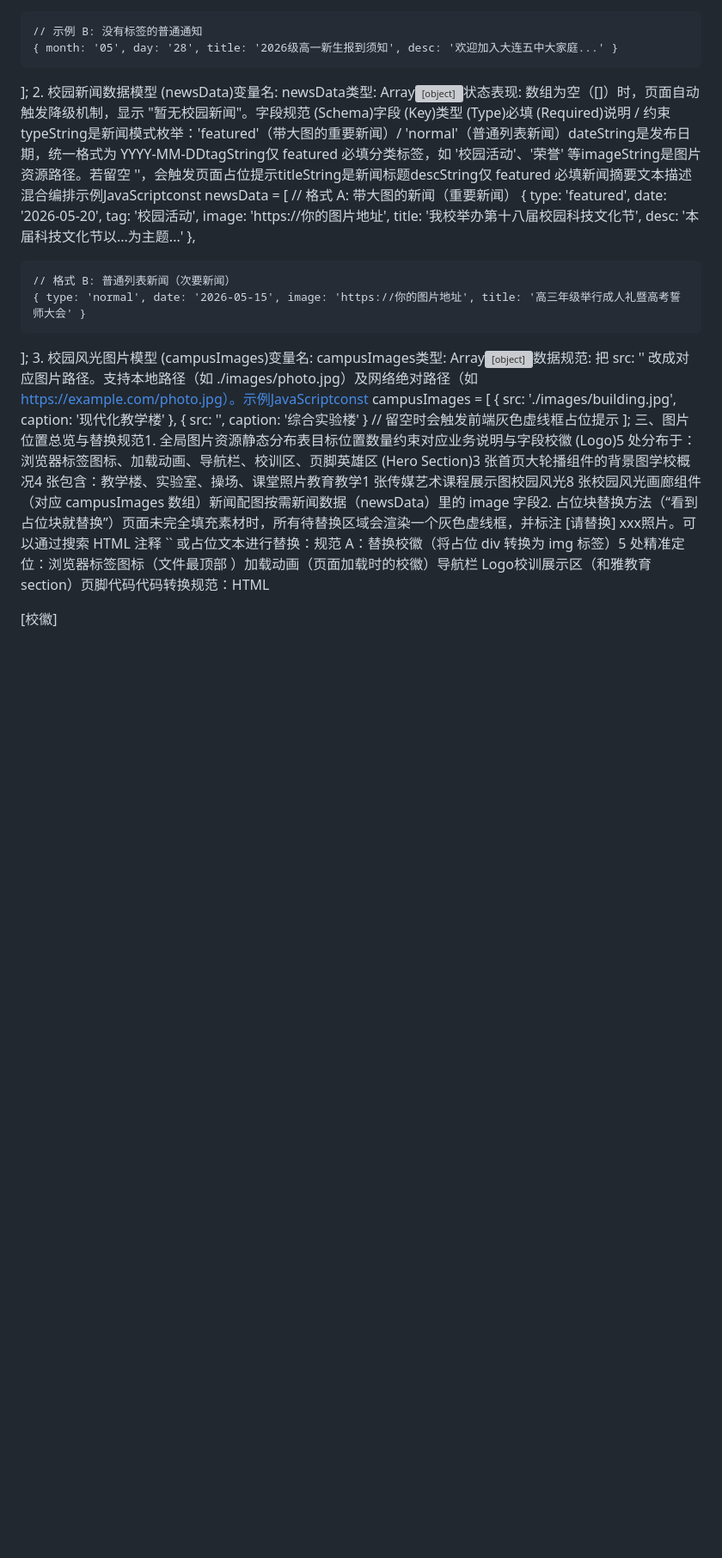
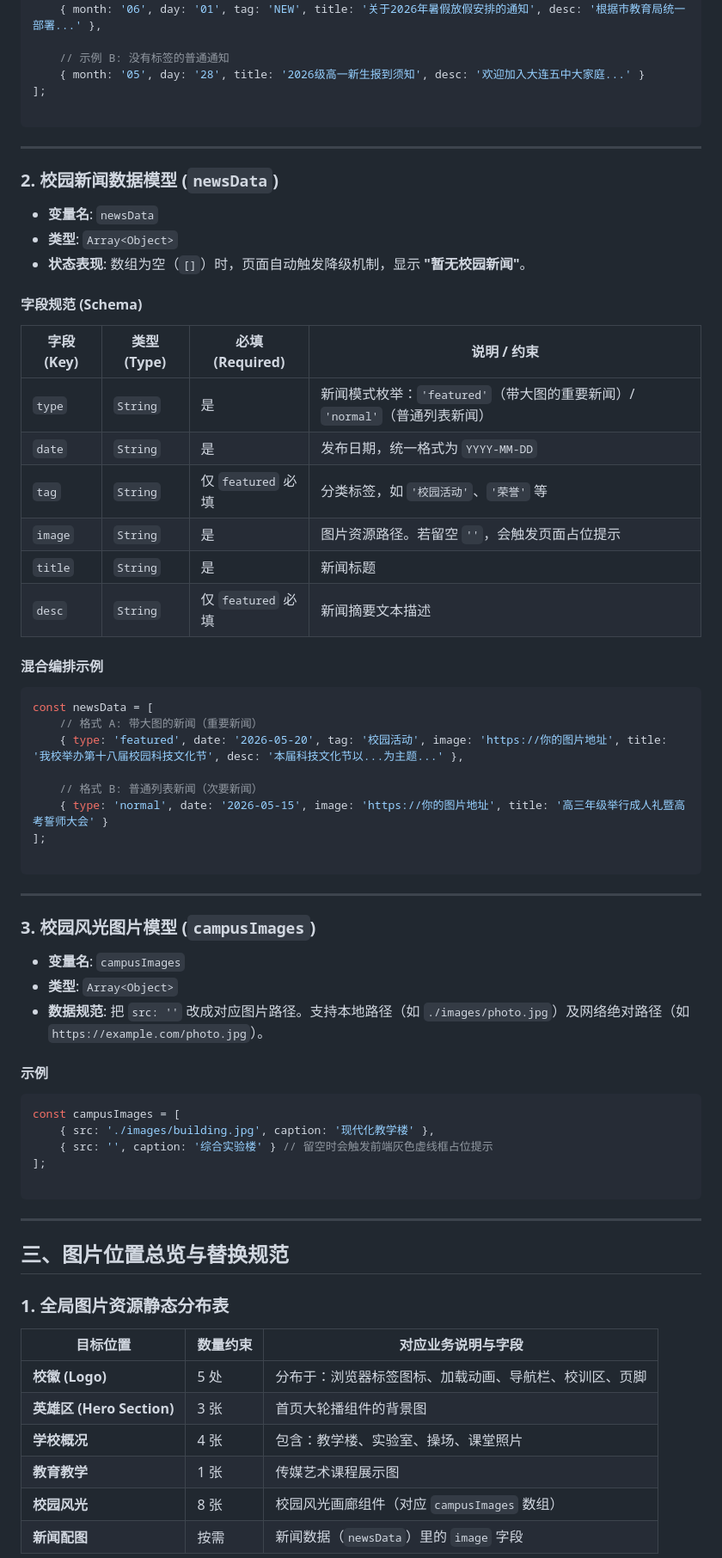
Before and after one commit to xiaoxu66609/DLWZ, a Markdown page: README.md, the part around one of its changes. Shown at 86% size. Rendered like a GitHub page; blank space fills up the shorter version; grey boxes are pictures that could not be loaded.

Commit message:
Revise README for detailed project architecture
Refactor README to retain all specific details and restructure the document for clarity.

````diff
--- a/README.md
+++ b/README.md
@@ -17,15 +68,71 @@
     // 示例 B: 没有标签的普通通知
     { month: '05', day: '28', title: '2026级高一新生报到须知', desc: '欢迎加入大连五中大家庭...' }
 ];
-2. 校园新闻数据模型 (newsData)变量名: newsData类型: Array<Object>状态表现: 数组为空（[]）时，页面自动触发降级机制，显示 "暂无校园新闻"。字段规范 (Schema)字段 (Key)类型 (Type)必填 (Required)说明 / 约束typeString是新闻模式枚举：'featured'（带大图的重要新闻）/ 'normal'（普通列表新闻）dateString是发布日期，统一格式为 YYYY-MM-DDtagString仅 featured 必填分类标签，如 '校园活动'、'荣誉' 等imageString是图片资源路径。若留空 ''，会触发页面占位提示titleString是新闻标题descString仅 featured 必填新闻摘要文本描述混合编排示例JavaScriptconst newsData = [
+
+```
+
+---
+
+### 2. 校园新闻数据模型 (`newsData`)
+
+* **变量名**: `newsData`
+* **类型**: `Array<Object>`
+* **状态表现**: 数组为空（`[]`）时，页面自动触发降级机制，显示 **"暂无校园新闻"**。
+
+#### 字段规范 (Schema)
+
+| 字段 (Key) | 类型 (Type) | 必填 (Required) | 说明 / 约束 |
+| --- | --- | --- | --- |
+| `type` | `String` | 是 | 新闻模式枚举：`'featured'`（带大图的重要新闻）/ `'normal'`（普通列表新闻） |
+| `date` | `String` | 是 | 发布日期，统一格式为 `YYYY-MM-DD` |
+| `tag` | `String` | 仅 `featured` 必填 | 分类标签，如 `'校园活动'`、`'荣誉'` 等 |
+| `image` | `String` | 是 | 图片资源路径。若留空 `''`，会触发页面占位提示 |
+| `title` | `String` | 是 | 新闻标题 |
+| `desc` | `String` | 仅 `featured` 必填 | 新闻摘要文本描述 |
+
+#### 混合编排示例
+
+```javascript
+const newsData = [
     // 格式 A: 带大图的新闻（重要新闻）
     { type: 'featured', date: '2026-05-20', tag: '校园活动', image: 'https://你的图片地址', title: '我校举办第十八届校园科技文化节', desc: '本届科技文化节以...为主题...' },
 
     // 格式 B: 普通列表新闻（次要新闻）
     { type: 'normal', date: '2026-05-15', image: 'https://你的图片地址', title: '高三年级举行成人礼暨高考誓师大会' }
 ];
-3. 校园风光图片模型 (campusImages)变量名: campusImages类型: Array<Object>数据规范: 把 src: '' 改成对应图片路径。支持本地路径（如 ./images/photo.jpg）及网络绝对路径（如 https://example.com/photo.jpg）。示例JavaScriptconst campusImages = [
+
+```
+
+---
+
+### 3. 校园风光图片模型 (`campusImages`)
+
+* **变量名**: `campusImages`
+* **类型**: `Array<Object>`
+* **数据规范**: 把 `src: ''` 改成对应图片路径。支持本地路径（如 `./images/photo.jpg`）及网络绝对路径（如 `https://example.com/photo.jpg`）。
+
+#### 示例
+
+```javascript
+const campusImages = [
     { src: './images/building.jpg', caption: '现代化教学楼' },
     { src: '', caption: '综合实验楼' } // 留空时会触发前端灰色虚线框占位提示
 ];
-三、图片位置总览与替换规范1. 全局图片资源静态分布表目标位置数量约束对应业务说明与字段校徽 (Logo)5 处分布于：浏览器标签图标、加载动画、导航栏、校训区、页脚英雄区 (Hero Section)3 张首页大轮播组件的背景图学校概况4 张包含：教学楼、实验室、操场、课堂照片教育教学1 张传媒艺术课程展示图校园风光8 张校园风光画廊组件（对应 campusImages 数组）新闻配图按需新闻数据（newsData）里的 image 字段2. 占位块替换方法（“看到占位块就替换”）页面未完全填充素材时，所有待替换区域会渲染一个灰色虚线框，并标注 [请替换] xxx照片。可以通过搜索 HTML 注释 `` 或占位文本进行替换：规范 A：替换校徽（将占位 div 转换为 img 标签）5 处精准定位：浏览器标签图标（文件最顶部 <link rel="icon">）加载动画（页面加载时的校徽）导航栏 Logo校训展示区（和雅教育 section）页脚代码代码转换规范：HTML<div class="img-placeholder w-10 h-10 ...">[校徽]</div>
+
+```
+
+---
+
+## 三、图片位置总览与替换规范
+
+### 1. 全局图片资源静态分布表
+
+| 目标位置 | 数量约束 | 对应业务说明与字段 |
+| --- | --- | --- |
+| **校徽 (Logo)** | 5 处 | 分布于：浏览器标签图标、加载动画、导航栏、校训区、页脚 |
+| **英雄区 (Hero Section)** | 3 张 | 首页大轮播组件的背景图 |
+| **学校概况** | 4 张 | 包含：教学楼、实验室、操场、课堂照片 |
+| **教育教学** | 1 张 | 传媒艺术课程展示图 |
+| **校园风光** | 8 张 | 校园风光画廊组件（对应 `campusImages` 数组） |
+| **新闻配图** | 按需 | 新闻数据（`newsData`）里的 `image` 字段 |
+
````
Also changed, not shown: other parts of README.md (+134 -5 lines).
